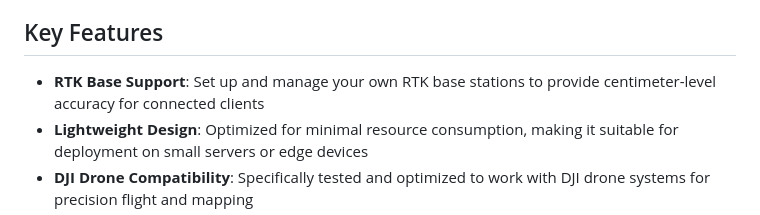
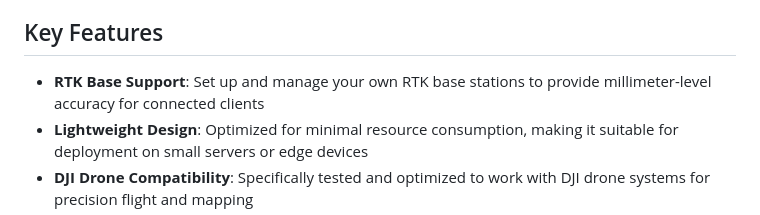
Before and after one commit to wangkanai/caster, a Markdown page: README.md, the part around the change. Drawn GitHub-style.

```diff
--- a/README.md
+++ b/README.md
@@ -15,7 +15,7 @@ NTRIP (Networked Transport of RTCM via Internet Protocol) is a protocol designed
 
 ## Key Features
 
-- **RTK Base Support**: Set up and manage your own RTK base stations to provide centimeter-level accuracy for connected clients
+- **RTK Base Support**: Set up and manage your own RTK base stations to provide millimeter-level accuracy for connected clients
 - **Lightweight Design**: Optimized for minimal resource consumption, making it suitable for deployment on small servers or edge devices
 - **DJI Drone Compatibility**: Specifically tested and optimized to work with DJI drone systems for precision flight and mapping
 - **External Source Integration**:
```
